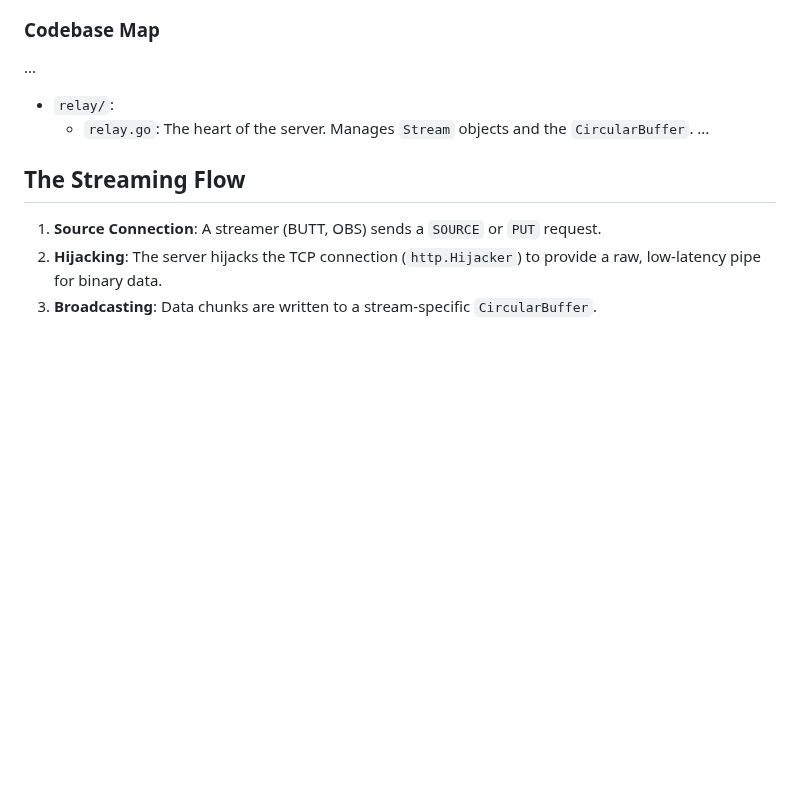
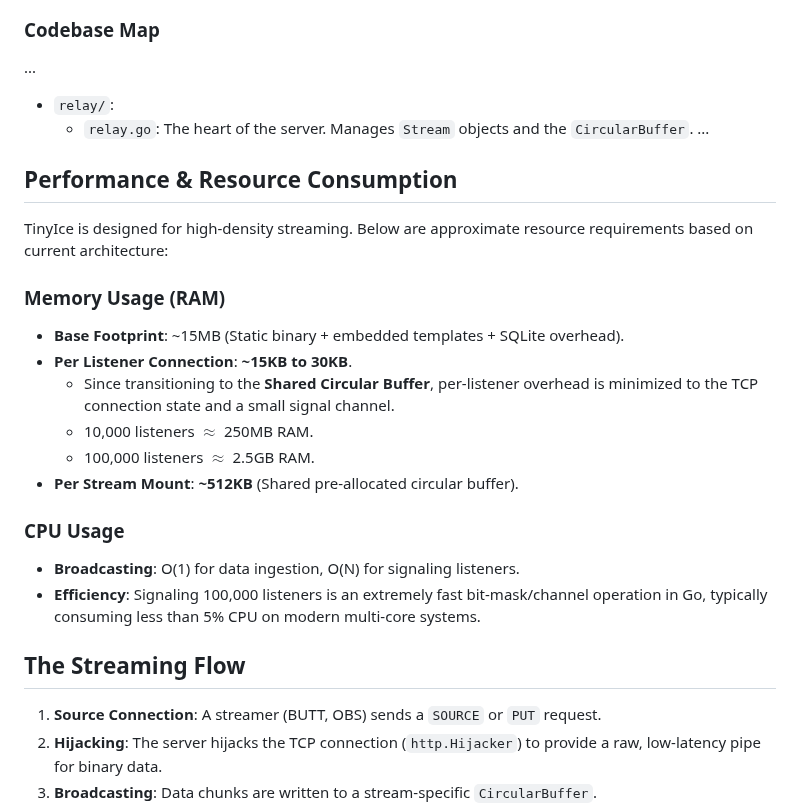
Before and after one commit to theChaparral/tinyice, a Markdown page: DEVELOPERS.md, the part around the change. GitHub-like rendering; blank space fills up the shorter version.

Commit message:
docs: add detailed resource consumption and scaling metrics to DEVELOPERS.md

```diff
--- a/DEVELOPERS.md
+++ b/DEVELOPERS.md
@@ -19,6 +19,22 @@ TinyIce is built around a central **Pub/Sub** engine located in the `relay/` pac
 - `relay/`:
     - `relay.go`: The heart of the server. Manages `Stream` objects and the `CircularBuffer`.
 ...
+
+## Performance & Resource Consumption
+
+TinyIce is designed for high-density streaming. Below are approximate resource requirements based on current architecture:
+
+### Memory Usage (RAM)
+- **Base Footprint**: ~15MB (Static binary + embedded templates + SQLite overhead).
+- **Per Listener Connection**: **~15KB to 30KB**.
+    - Since transitioning to the **Shared Circular Buffer**, per-listener overhead is minimized to the TCP connection state and a small signal channel.
+    - 10,000 listeners $\approx$ 250MB RAM.
+    - 100,000 listeners $\approx$ 2.5GB RAM.
+- **Per Stream Mount**: **~512KB** (Shared pre-allocated circular buffer).
+
+### CPU Usage
+- **Broadcasting**: O(1) for data ingestion, O(N) for signaling listeners.
+- **Efficiency**: Signaling 100,000 listeners is an extremely fast bit-mask/channel operation in Go, typically consuming less than 5% CPU on modern multi-core systems.
 
 ## The Streaming Flow
 
```
